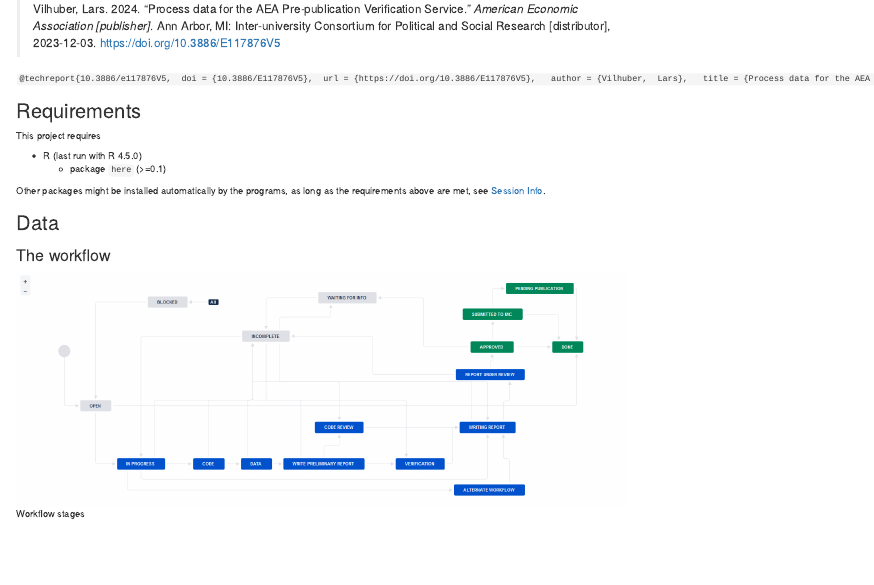
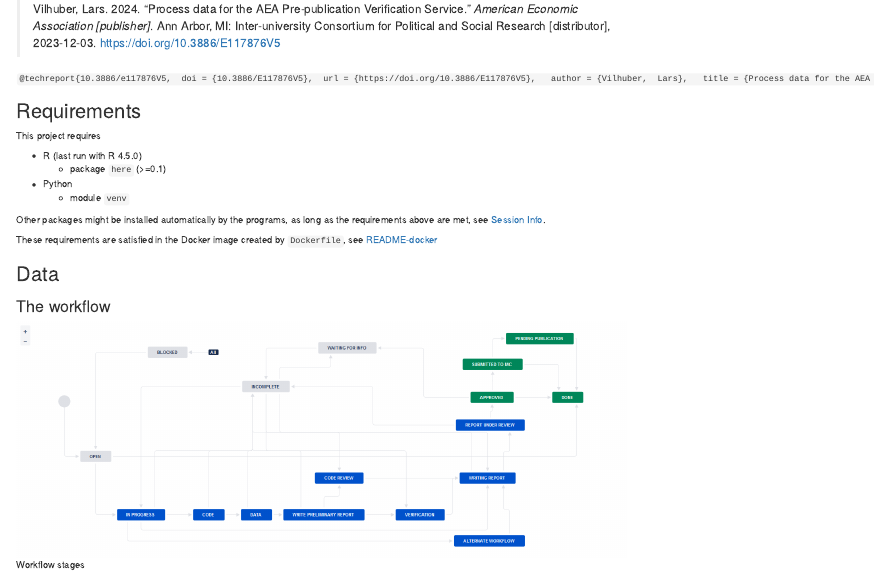
Before and after one commit to AEADataEditor/processing-jira-process-data, an R Markdown document (README.Rmd): the page in a window 1100 px wide, from 330 px down. Rendered offline with R 4.5, knitr and Pandoc, with nearby package versions; some code elsewhere in the file could not run offline.

Commit message:
Small edits

```diff
--- a/README.Rmd
+++ b/README.Rmd
@@ -49,8 +49,12 @@ This project requires
 
 - R (last run with R `r paste0(R.Version()$major,".",R.Version()$minor)`)
   - package `here` (>=0.1)
+- Python
+  - module `venv`
 
 Other packages might be installed automatically by the programs, as long as the requirements above are met, see [Session Info](#r-session-info).
+
+These requirements are satisfied in the Docker image created by `Dockerfile`, see [README-docker](README-docker.md)
 
 ## Data
 
```
Also changed, not shown: README-docker.md (added), 1 other file.
